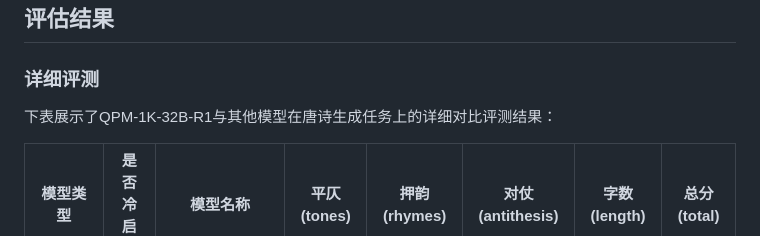
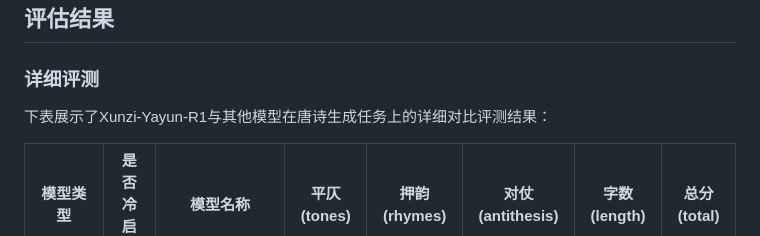
Before and after one commit to Xunzi-LLM-of-Chinese-classics/Xunzi-Yayun-R1, a Markdown page: README.md, the part around the change. Rendered like a GitHub page.

```diff
--- a/README.md
+++ b/README.md
@@ -91,7 +91,7 @@ Xunzi-Yayun-R1 基于以下技术创新：
 
 ### 详细评测
 
-下表展示了QPM-1K-32B-R1与其他模型在唐诗生成任务上的详细对比评测结果：
+下表展示了Xunzi-Yayun-R1与其他模型在唐诗生成任务上的详细对比评测结果：
 
 | 模型类型 | 是否冷启动 | 模型名称 | 平仄(tones) | 押韵(rhymes) | 对仗(antithesis) | 字数(length) | 总分(total) |
 | --- | --- | --- | --- | --- | --- | --- | --- |
```
